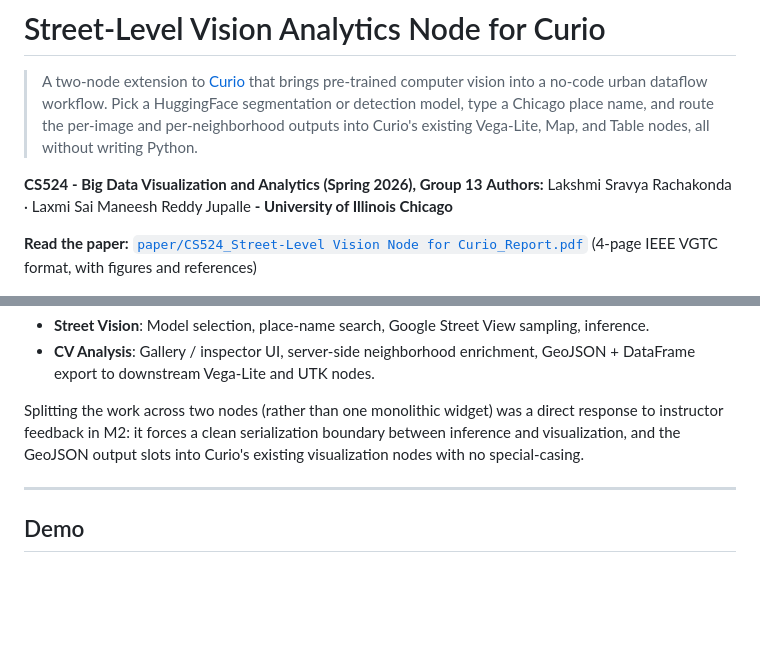
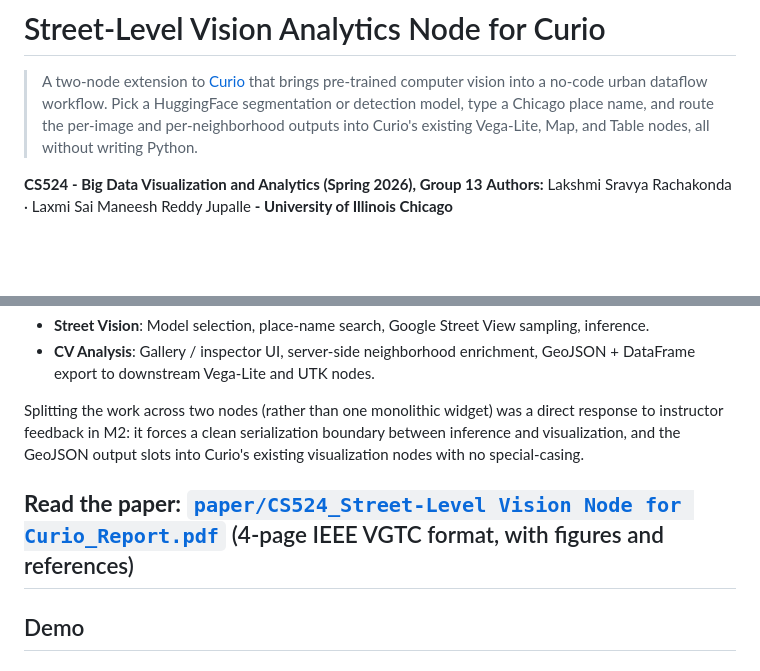
Before and after one commit to ManeeshJupalle/Street-Level-Vision-Analytics-Node-for-Curio, a Markdown page: README.md, 2 parts joined by grey strips. Drawn GitHub-style; blank space fills up the shorter version.

Commit message:
Fix paper in README
Removed duplicate paper link from the README.

```diff
--- a/README.md
+++ b/README.md
@@ -8,8 +8,6 @@
 **CS524 - Big Data Visualization and Analytics (Spring 2026), Group 13**
 **Authors:** Lakshmi Sravya Rachakonda · Laxmi Sai Maneesh Reddy Jupalle
 **- University of Illinois Chicago**
-
-**Read the paper:** [`paper/CS524_Street-Level Vision Node for Curio_Report.pdf`](paper/CS524_Street-Level%20Vision%20Node%20for%20Curio_Report.pdf) (4-page IEEE VGTC format, with figures and references)
 
 <p align="center">
   <img src="paper/figures/teaser_curio_canvas.png" alt="Curio canvas with Street Vision feeding CV Analysis, which fans out to a Vega-Lite Map View, a per-neighborhood bar chart, and a Table node." width="92%">
@@ -58,6 +56,7 @@ instructor feedback in M2: it forces a clean serialization boundary between infe
 visualization, and the GeoJSON output slots into Curio's existing visualization nodes with no
 special-casing.
 
+**Read the paper:** [`paper/CS524_Street-Level Vision Node for Curio_Report.pdf`](paper/CS524_Street-Level%20Vision%20Node%20for%20Curio_Report.pdf) (4-page IEEE VGTC format, with figures and references)
 ---
 
 ## Demo
```
